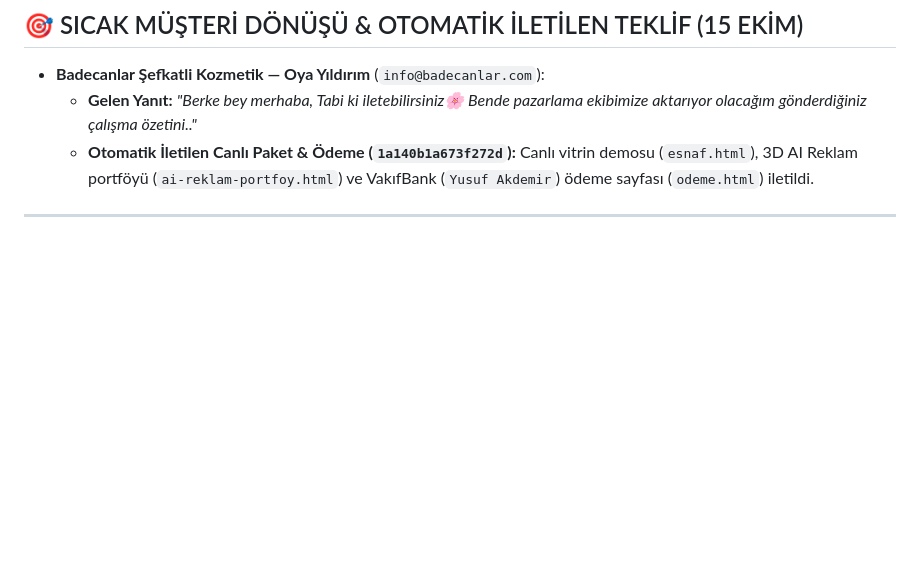
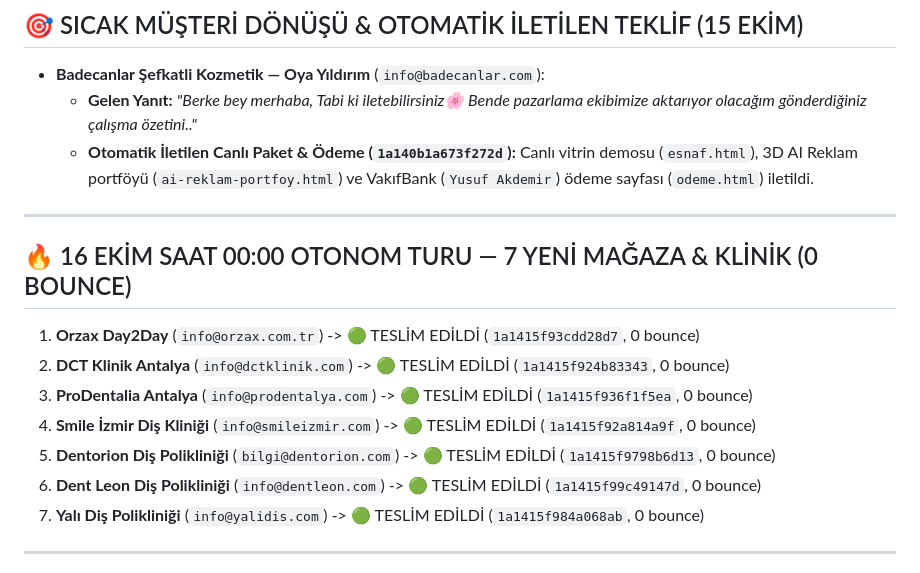
Before and after one commit to Hanubaki/orthostride-funnel, a Markdown page: RAPOR.md, the part around one of its changes. Rendered like a GitHub page; blank space fills up the shorter version.

Commit message:
Update RAPOR.md with 16 Oct 00:00 round (79 verified businesses, 0 bounce)

```diff
--- a/RAPOR.md
+++ b/RAPOR.md
@@ -10,6 +10,17 @@
 - **Badecanlar Şefkatli Kozmetik — Oya Yıldırım** (`info@badecanlar.com`):
   - **Gelen Yanıt:** *"Berke bey merhaba, Tabi ki iletebilirsiniz🌸 Bende pazarlama ekibimize aktarıyor olacağım gönderdiğiniz çalışma özetini.."*
   - **Otomatik İletilen Canlı Paket & Ödeme (`1a140b1a673f272d`):** Canlı vitrin demosu (`esnaf.html`), 3D AI Reklam portföyü (`ai-reklam-portfoy.html`) ve VakıfBank (`Yusuf Akdemir`) ödeme sayfası (`odeme.html`) iletildi.
+
+---
+
+## 🔥 16 EKİM SAAT 00:00 OTONOM TURU — 7 YENİ MAĞAZA & KLİNİK (0 BOUNCE)
+1. **Orzax Day2Day** (`info@orzax.com.tr`) -> 🟢 TESLİM EDİLDİ (`1a1415f93cdd28d7`, 0 bounce)
+2. **DCT Klinik Antalya** (`info@dctklinik.com`) -> 🟢 TESLİM EDİLDİ (`1a1415f924b83343`, 0 bounce)
+3. **ProDentalia Antalya** (`info@prodentalya.com`) -> 🟢 TESLİM EDİLDİ (`1a1415f936f1f5ea`, 0 bounce)
+4. **Smile İzmir Diş Kliniği** (`info@smileizmir.com`) -> 🟢 TESLİM EDİLDİ (`1a1415f92a814a9f`, 0 bounce)
+5. **Dentorion Diş Polikliniği** (`bilgi@dentorion.com`) -> 🟢 TESLİM EDİLDİ (`1a1415f9798b6d13`, 0 bounce)
+6. **Dent Leon Diş Polikliniği** (`info@dentleon.com`) -> 🟢 TESLİM EDİLDİ (`1a1415f99c49147d`, 0 bounce)
+7. **Yalı Diş Polikliniği** (`info@yalidis.com`) -> 🟢 TESLİM EDİLDİ (`1a1415f984a068ab`, 0 bounce)
 
 ---
 
```
Also changed, not shown: other parts of RAPOR.md (+2 -2 lines).
